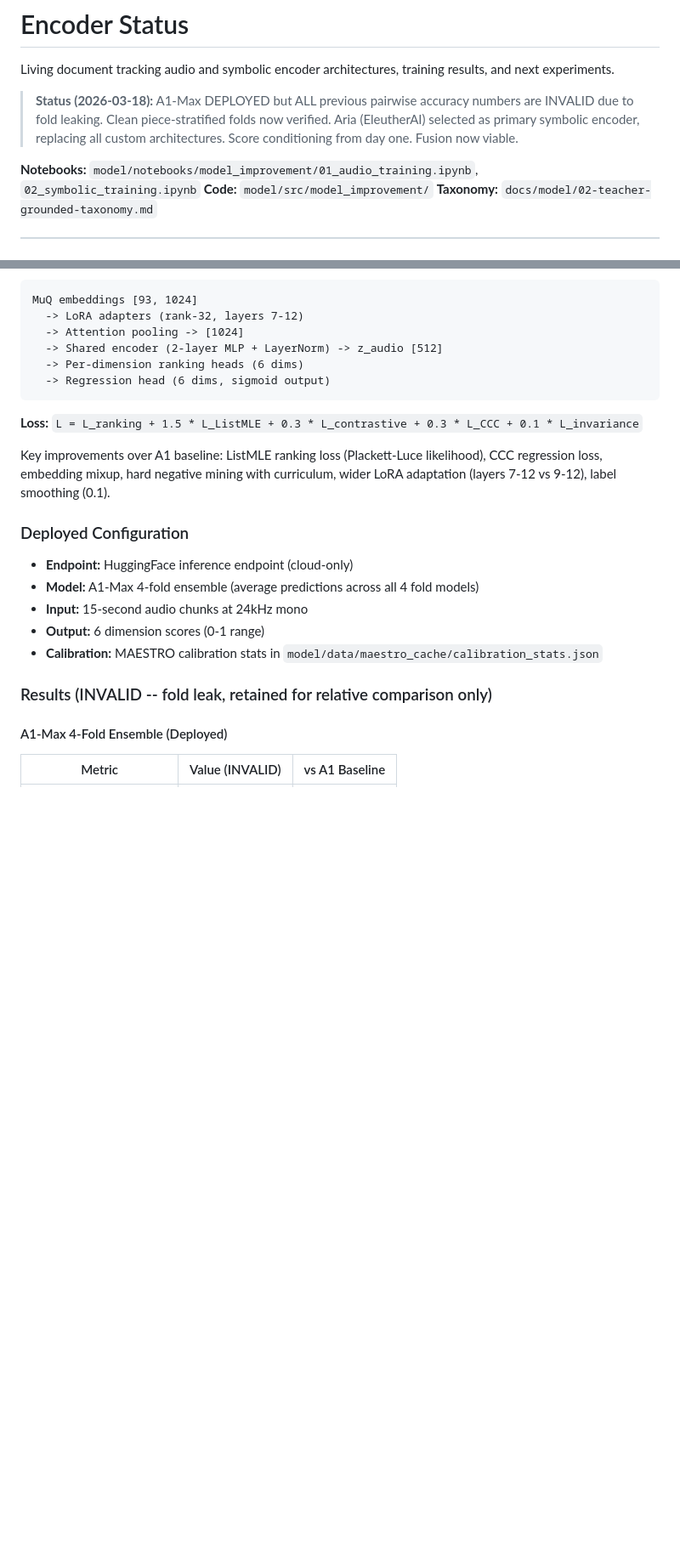
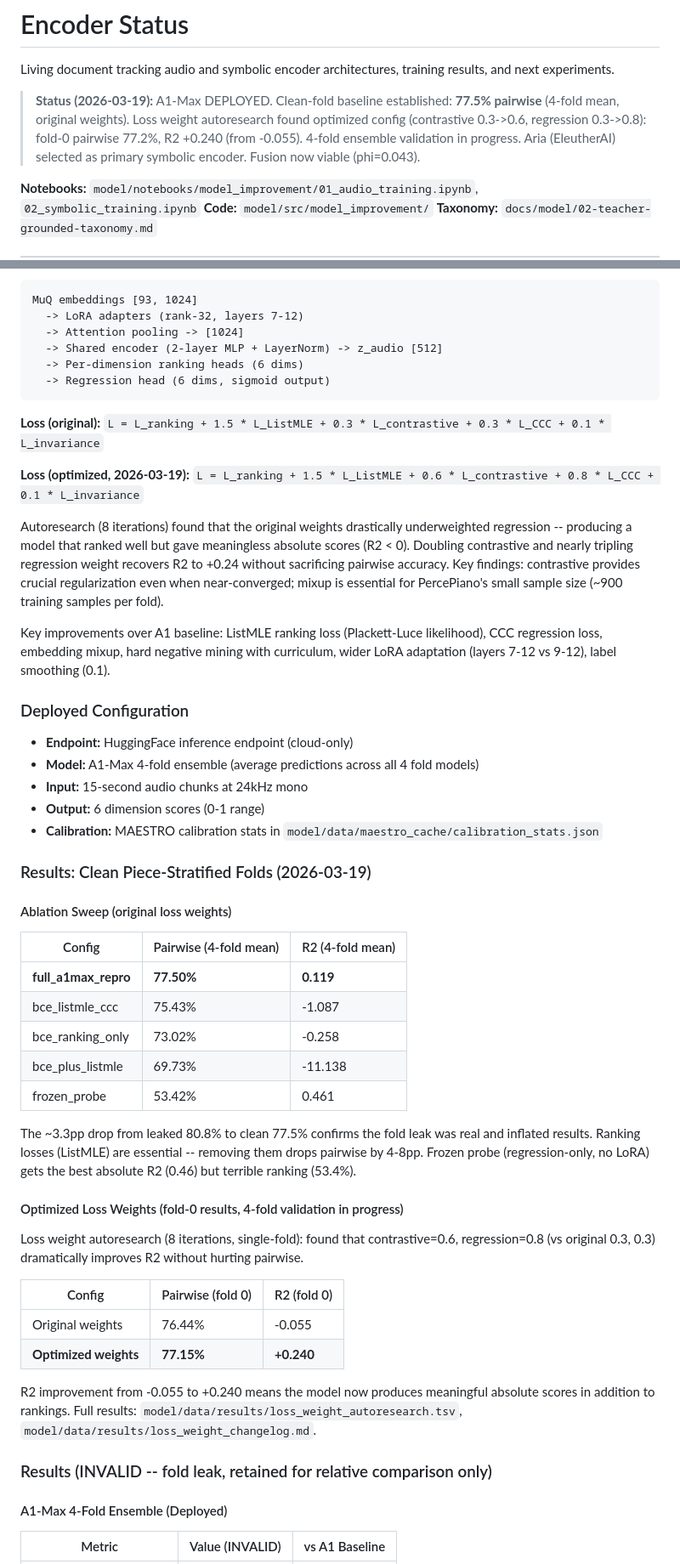
Before and after one commit to Jai-Dhiman/crescendAI, a Markdown page: docs/model/03-encoders.md, 2 parts joined by grey strips. Shown at 85% size. Rendered like a GitHub page; blank space fills up the shorter version.

Commit message:
docs: update model docs with clean-fold baseline + optimized loss weights
- 00-research-timeline: updated status with 77.5% clean-fold pairwise,
  mark clean-fold baseline question as ANSWERED
- 03-encoders: add clean-fold results section (ablation sweep + optimized
  weights), document optimized loss formula
- 04-north-star: mark A1-Max retrain as DONE, update E1 eval gate (PASS),
  update quality assessment capability status

````diff
--- a/docs/model/03-encoders.md
+++ b/docs/model/03-encoders.md
@@ -2,7 +2,7 @@
 
 Living document tracking audio and symbolic encoder architectures, training results, and next experiments.
 
-> **Status (2026-03-18):** A1-Max DEPLOYED but ALL previous pairwise accuracy numbers are INVALID due to fold leaking. Clean piece-stratified folds now verified. Aria (EleutherAI) selected as primary symbolic encoder, replacing all custom architectures. Score conditioning from day one. Fusion now viable.
+> **Status (2026-03-19):** A1-Max DEPLOYED. Clean-fold baseline established: **77.5% pairwise** (4-fold mean, original weights). Loss weight autoresearch found optimized config (contrastive 0.3->0.6, regression 0.3->0.8): fold-0 pairwise 77.2%, R2 +0.240 (from -0.055). 4-fold ensemble validation in progress. Aria (EleutherAI) selected as primary symbolic encoder. Fusion now viable (phi=0.043).
 
 **Notebooks:** `model/notebooks/model_improvement/01_audio_training.ipynb`, `02_symbolic_training.ipynb`
 **Code:** `model/src/model_improvement/`
@@ -33,7 +33,11 @@ MuQ embeddings [93, 1024]
   -> Regression head (6 dims, sigmoid output)
 ```
 
-**Loss:** `L = L_ranking + 1.5 * L_ListMLE + 0.3 * L_contrastive + 0.3 * L_CCC + 0.1 * L_invariance`
+**Loss (original):** `L = L_ranking + 1.5 * L_ListMLE + 0.3 * L_contrastive + 0.3 * L_CCC + 0.1 * L_invariance`
+
+**Loss (optimized, 2026-03-19):** `L = L_ranking + 1.5 * L_ListMLE + 0.6 * L_contrastive + 0.8 * L_CCC + 0.1 * L_invariance`
+
+Autoresearch (8 iterations) found that the original weights drastically underweighted regression -- producing a model that ranked well but gave meaningless absolute scores (R2 < 0). Doubling contrastive and nearly tripling regression weight recovers R2 to +0.24 without sacrificing pairwise accuracy. Key findings: contrastive provides crucial regularization even when near-converged; mixup is essential for PercePiano's small sample size (~900 training samples per fold).
 
 Key improvements over A1 baseline: ListMLE ranking loss (Plackett-Luce likelihood), CCC regression loss, embedding mixup, hard negative mining with curriculum, wider LoRA adaptation (layers 7-12 vs 9-12), label smoothing (0.1).
 
@@ -44,6 +48,31 @@ Key improvements over A1 baseline: ListMLE ranking loss (Plackett-Luce likelihoo
 - **Input:** 15-second audio chunks at 24kHz mono
 - **Output:** 6 dimension scores (0-1 range)
 - **Calibration:** MAESTRO calibration stats in `model/data/maestro_cache/calibration_stats.json`
+
+### Results: Clean Piece-Stratified Folds (2026-03-19)
+
+#### Ablation Sweep (original loss weights)
+
+| Config | Pairwise (4-fold mean) | R2 (4-fold mean) |
+|--------|----------------------|-----------------|
+| **full_a1max_repro** | **77.50%** | **0.119** |
+| bce_listmle_ccc | 75.43% | -1.087 |
+| bce_ranking_only | 73.02% | -0.258 |
+| bce_plus_listmle | 69.73% | -11.138 |
+| frozen_probe | 53.42% | 0.461 |
+
+The ~3.3pp drop from leaked 80.8% to clean 77.5% confirms the fold leak was real and inflated results. Ranking losses (ListMLE) are essential -- removing them drops pairwise by 4-8pp. Frozen probe (regression-only, no LoRA) gets the best absolute R2 (0.46) but terrible ranking (53.4%).
+
+#### Optimized Loss Weights (fold-0 results, 4-fold validation in progress)
+
+Loss weight autoresearch (8 iterations, single-fold): found that contrastive=0.6, regression=0.8 (vs original 0.3, 0.3) dramatically improves R2 without hurting pairwise.
+
+| Config | Pairwise (fold 0) | R2 (fold 0) |
+|--------|-------------------|-------------|
+| Original weights | 76.44% | -0.055 |
+| **Optimized weights** | **77.15%** | **+0.240** |
+
+R2 improvement from -0.055 to +0.240 means the model now produces meaningful absolute scores in addition to rankings. Full results: `model/data/results/loss_weight_autoresearch.tsv`, `model/data/results/loss_weight_changelog.md`.
 
 ### Results (INVALID -- fold leak, retained for relative comparison only)
 
````
Also changed, not shown: docs/model/00-research-timeline.md (+2 -2 lines), docs/model/04-north-star.md (+4 -4 lines).
